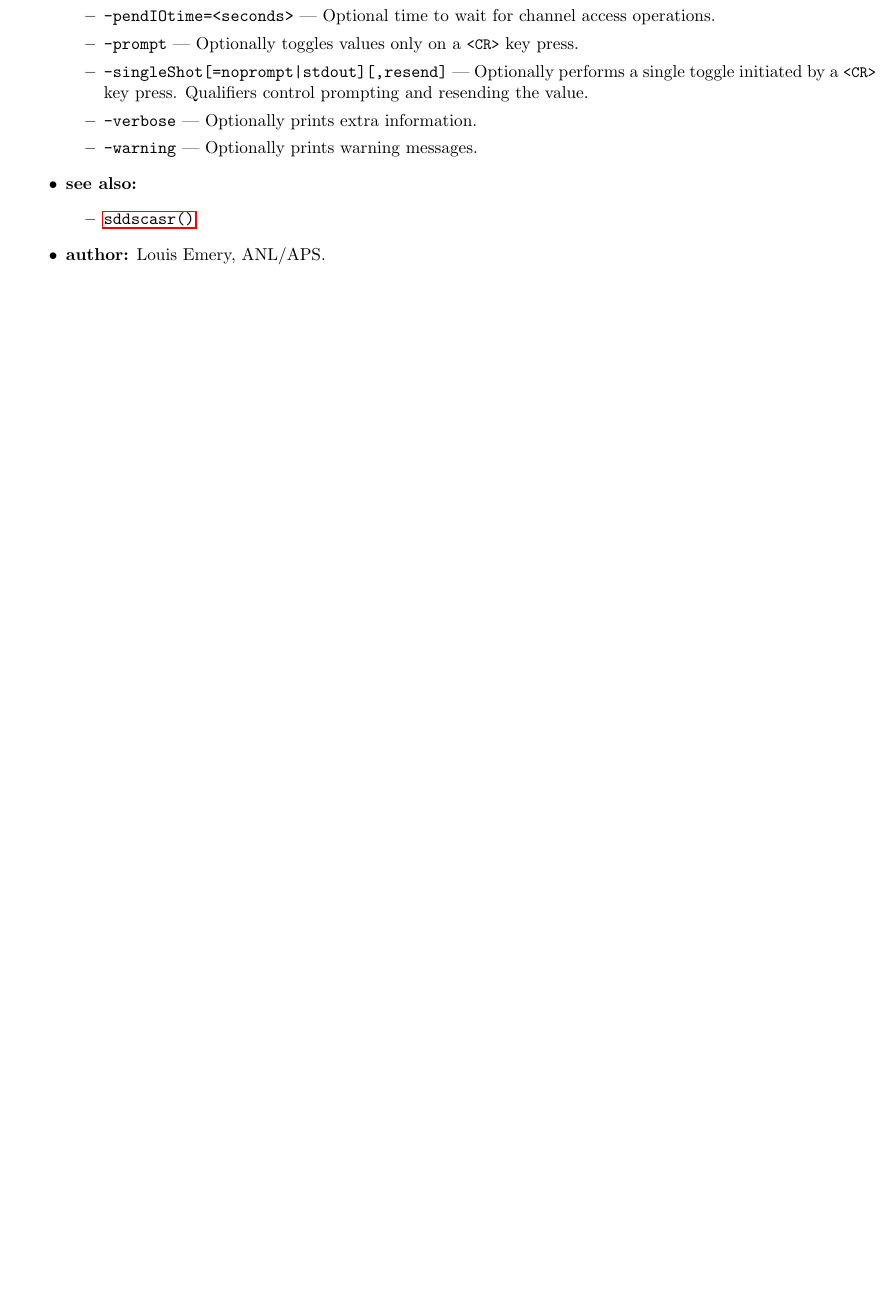
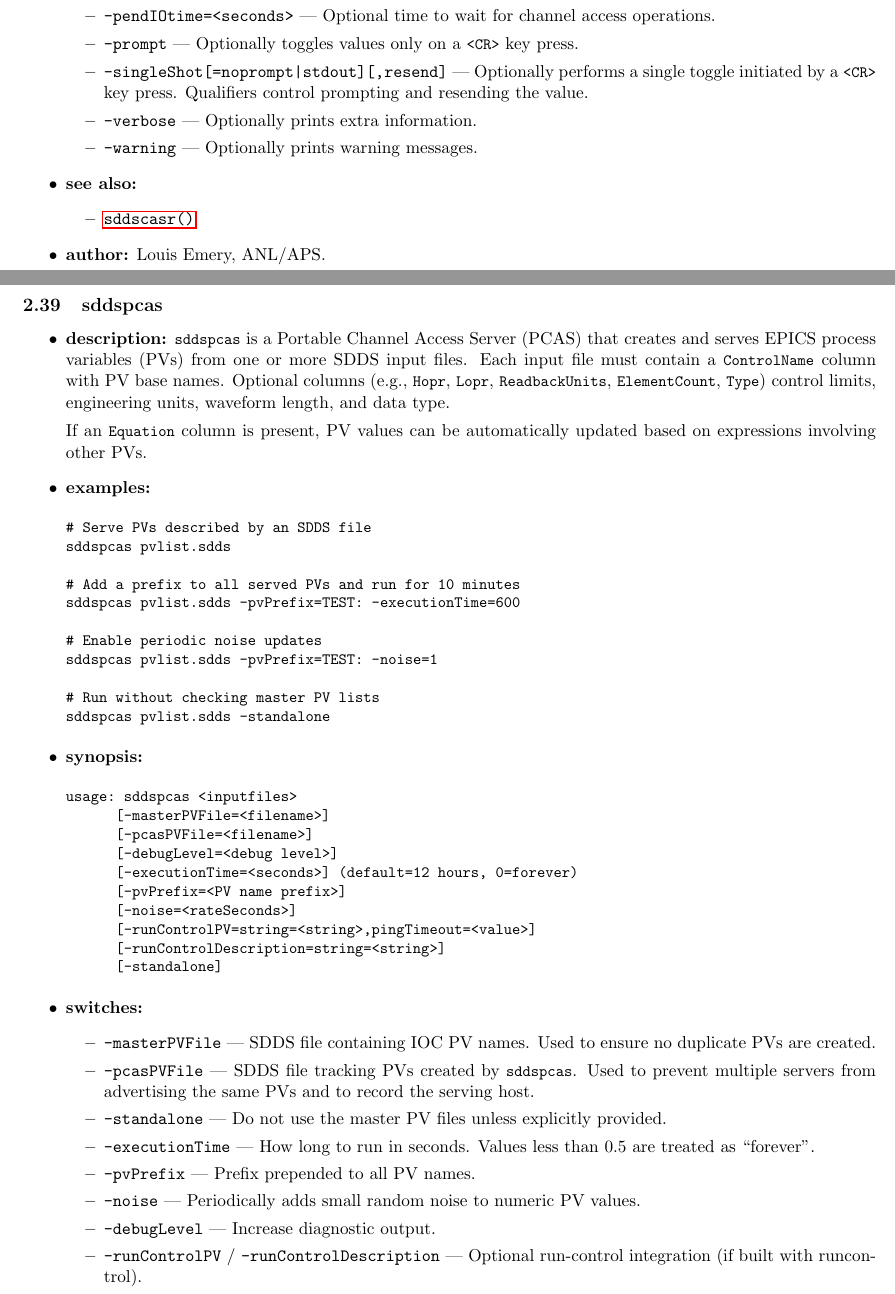
Before and after one commit to rtsoliday/SDDS-EPICS, a LaTeX document (doc/EPICStoolkit.tex, which reads doc/sddspcas.tex): part of page 118 of 119 before the commit and two parts of pages 118 and 119 of 123 after it, the two joined at a grey line, cut so that both start at the same text, the shorter picture padded with empty space. Compiled offline with LaTeX, dvips and Ghostscript.

Commit message:
Updated documentation for sddspcas and sddsSoftIOC

```diff
--- a/doc/EPICStoolkit.tex
+++ b/doc/EPICStoolkit.tex
@@ -110,6 +110,12 @@ values of a list of readback process variables by applying corrections to anothe
   \item \progref{sddspvtest} ---tests the process variable given by the inputfile are out-of-range or not and sets the number of out-of-range process variables to a control PV.
 \end{itemize}
 
+\subsubsection{Soft IOCs and PV Servers}
+\begin{itemize}
+      \item \progref{sddspcas} --- A Portable Channel Access Server (PCAS) configured by SDDS input files.
+      \item \progref{sddsSoftIOC} --- Generates a temporary EPICS Base \verb+softIoc+ database from SDDS input files and runs it.
+\end{itemize}
+
 \subsection{Toolkit Program Usage Conventions}
 (This text in this section is borrowed from \cite{SDDS_AP1.4}.)
 
--- /dev/null
+++ b/doc/sddspcas.tex
@@ -0,0 +1,54 @@
+%
+% sddspcas documentation.
+%
+\begin{sddsprog}{sddspcas}
+\item \textbf{description:}
+\verb+sddspcas+ is a Portable Channel Access Server (PCAS) that creates and serves EPICS process variables (PVs)
+from one or more SDDS input files. Each input file must contain a \verb+ControlName+ column with PV base names.
+Optional columns (e.g., \verb+Hopr+, \verb+Lopr+, \verb+ReadbackUnits+, \verb+ElementCount+, \verb+Type+) control
+limits, engineering units, waveform length, and data type.
+
+If an \verb+Equation+ column is present, PV values can be automatically updated based on expressions involving
+other PVs.
+
+\item \textbf{examples:}
+\begin{verbatim}
+# Serve PVs described by an SDDS file
+sddspcas pvlist.sdds
+
+# Add a prefix to all served PVs and run for 10 minutes
+sddspcas pvlist.sdds -pvPrefix=TEST: -executionTime=600
+
+# Enable periodic noise updates
+sddspcas pvlist.sdds -pvPrefix=TEST: -noise=1
+
+# Run without checking master PV lists
+sddspcas pvlist.sdds -standalone
+\end{verbatim}
+
+\item \textbf{synopsis:}
+\begin{verbatim}
+usage: sddspcas <inputfiles>
+      [-masterPVFile=<filename>]
+      [-pcasPVFile=<filename>]
+      [-debugLevel=<debug level>]
+      [-executionTime=<seconds>] (default=12 hours, 0=forever)
+      [-pvPrefix=<PV name prefix>]
+      [-noise=<rateSeconds>]
+      [-runControlPV=string=<string>,pingTimeout=<value>]
+      [-runControlDescription=string=<string>]
+      [-standalone]
+\end{verbatim}
+
+\item \textbf{switches:}
+\begin{itemize}
+  \item {\tt -masterPVFile} --- SDDS file containing IOC PV names. Used to ensure no duplicate PVs are created.
+  \item {\tt -pcasPVFile} --- SDDS file tracking PVs created by \verb+sddspcas+. Used to prevent multiple servers
+        from advertising the same PVs and to record the serving host.
+  \item {\tt -standalone} --- Do not use the master PV files unless explicitly provided.
+  \item {\tt -executionTime} --- How long to run in seconds. Values less than 0.5 are treated as ``forever''.
+  \item {\tt -pvPrefix} --- Prefix prepended to all PV names.
+  \item {\tt -noise} --- Periodically adds small random noise to numeric PV values.
+  \item {\tt -debugLevel} --- Increase diagnostic output.
+  \item {\tt -runControlPV} / {\tt -runControlDescription} --- Optional run-control integration (if built with runcontrol).
+\end{itemize}
@@ -0,0 +61,4 @@
+\end{itemize}
+
+\item \textbf{author:} Robert Soliday, ANL/APS.
+\end{sddsprog}
```
Also changed, not shown: doc/sddsSoftIOC.tex (added, +69 -0 lines), README.md, doc/EPICStoolkit.tex (2 more changed lines), doc/sddspcas.tex (6 more changed lines).
